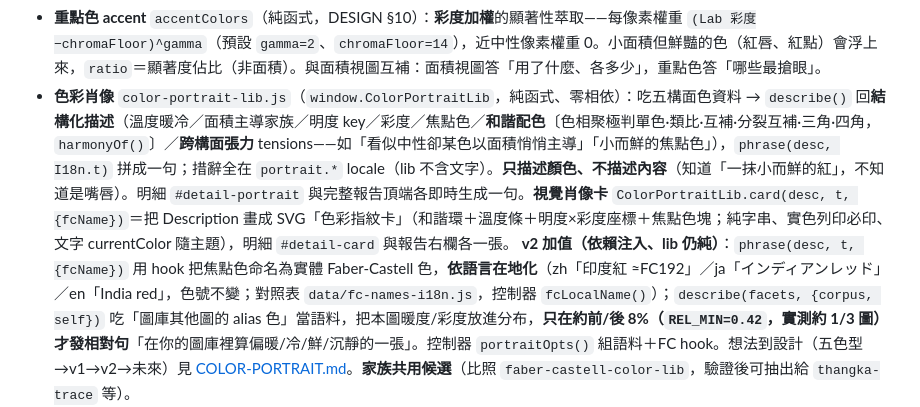
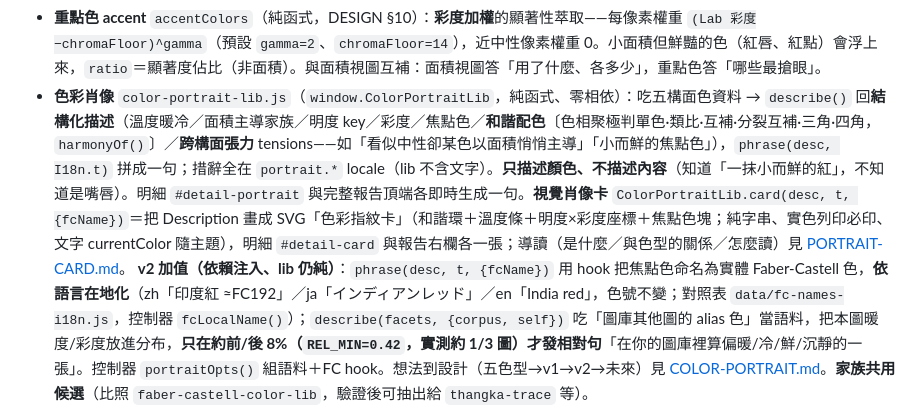
Before and after one commit to scottgfhong310/color-palette, a Markdown page: CLAUDE.md, the part around the change. GitHub-like rendering.

```diff
--- a/CLAUDE.md
+++ b/CLAUDE.md
@@ -52,7 +52,7 @@ npm install && node app.js          # → http://localhost:3000/apps/color-palet
 - **ΔE≈5 感知用色分布** `distributionByDeltaE`（純函式）：5-bit 粗量化去噪 → 每桶平均色轉 **CIELAB** → 依權重 leader 聚類（**CIEDE2000 ΔE00** < radius 併簇）→ 回加權平均色色票（依佔比排序）。
   預設「全收」（含中性色）故佔比加總得起來＝真實用色比例；自帶 `srgbToLab`/`ciede2000`、不相依 `faber-castell-color-lib`（保持純核心零外部相依）。顆粒度取捨見 [DESIGN.md](DESIGN.md)。
 - **重點色 accent** `accentColors`（純函式，DESIGN §10）：**彩度加權**的顯著性萃取——每像素權重 `(Lab 彩度−chromaFloor)^gamma`（預設 `gamma=2`、`chromaFloor=14`），近中性像素權重 0。小面積但鮮豔的色（紅唇、紅點）會浮上來，`ratio`＝顯著度佔比（非面積）。與面積視圖互補：面積視圖答「用了什麼、各多少」，重點色答「哪些最搶眼」。
-- **色彩肖像** `color-portrait-lib.js`（`window.ColorPortraitLib`，純函式、零相依）：吃五構面色資料 → `describe()` 回**結構化描述**（溫度暖冷／面積主導家族／明度 key／彩度／焦點色／**和諧配色**〔色相聚極判單色·類比·互補·分裂互補·三角·四角，`harmonyOf()`〕／**跨構面張力** tensions——如「看似中性卻某色以面積悄悄主導」「小而鮮的焦點色」），`phrase(desc, I18n.t)` 拼成一句；措辭全在 `portrait.*` locale（lib 不含文字）。**只描述顏色、不描述內容**（知道「一抹小而鮮的紅」，不知道是嘴唇）。明細 `#detail-portrait` 與完整報告頂端各即時生成一句。**視覺肖像卡** `ColorPortraitLib.card(desc, t, {fcName})`＝把 Description 畫成 SVG「色彩指紋卡」（和諧環＋溫度條＋明度×彩度座標＋焦點色塊；純字串、實色列印必印、文字 currentColor 隨主題），明細 `#detail-card` 與報告右欄各一張。
+- **色彩肖像** `color-portrait-lib.js`（`window.ColorPortraitLib`，純函式、零相依）：吃五構面色資料 → `describe()` 回**結構化描述**（溫度暖冷／面積主導家族／明度 key／彩度／焦點色／**和諧配色**〔色相聚極判單色·類比·互補·分裂互補·三角·四角，`harmonyOf()`〕／**跨構面張力** tensions——如「看似中性卻某色以面積悄悄主導」「小而鮮的焦點色」），`phrase(desc, I18n.t)` 拼成一句；措辭全在 `portrait.*` locale（lib 不含文字）。**只描述顏色、不描述內容**（知道「一抹小而鮮的紅」，不知道是嘴唇）。明細 `#detail-portrait` 與完整報告頂端各即時生成一句。**視覺肖像卡** `ColorPortraitLib.card(desc, t, {fcName})`＝把 Description 畫成 SVG「色彩指紋卡」（和諧環＋溫度條＋明度×彩度座標＋焦點色塊；純字串、實色列印必印、文字 currentColor 隨主題），明細 `#detail-card` 與報告右欄各一張；導讀（是什麼／與色型的關係／怎麼讀）見 [PORTRAIT-CARD.md](PORTRAIT-CARD.md)。
   **v2 加值（依賴注入、lib 仍純）**：`phrase(desc, t, {fcName})` 用 hook 把焦點色命名為實體 Faber-Castell 色，**依語言在地化**（zh「印度紅 ≈FC192」／ja「インディアンレッド」／en「India red」，色號不變；對照表 `data/fc-names-i18n.js`，控制器 `fcLocalName()`）；`describe(facets, {corpus, self})` 吃「圖庫其他圖的 alias 色」當語料，把本圖暖度/彩度放進分布，**只在約前/後 8%（`REL_MIN=0.42`，實測約 1/3 圖）才發相對句**「在你的圖庫裡算偏暖/冷/鮮/沉靜的一張」。控制器 `portraitOpts()` 組語料＋FC hook。想法到設計（五色型→v1→v2→未來）見 [COLOR-PORTRAIT.md](COLOR-PORTRAIT.md)。**家族共用候選**（比照 `faber-castell-color-lib`，驗證後可抽出給 `thangka-trace` 等）。
 - **API 信封**：一律 `{ ok }`；jQuery 3.7.1，後端不依賴 lodash。
 
```
Also changed, not shown: COLOR-PORTRAIT.md (+1 -1 lines), PORTRAIT-CARD.md (added, +106 -0 lines).
